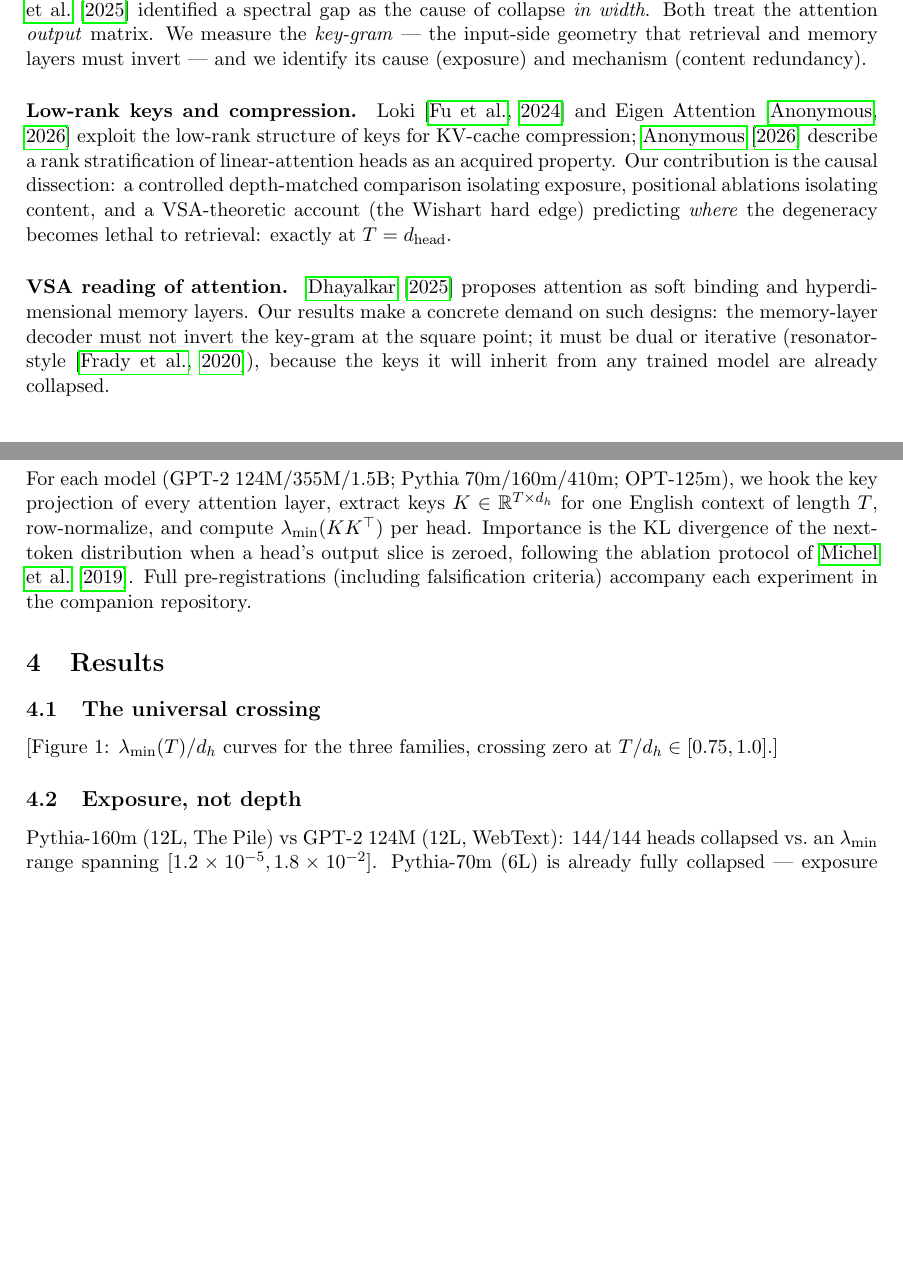
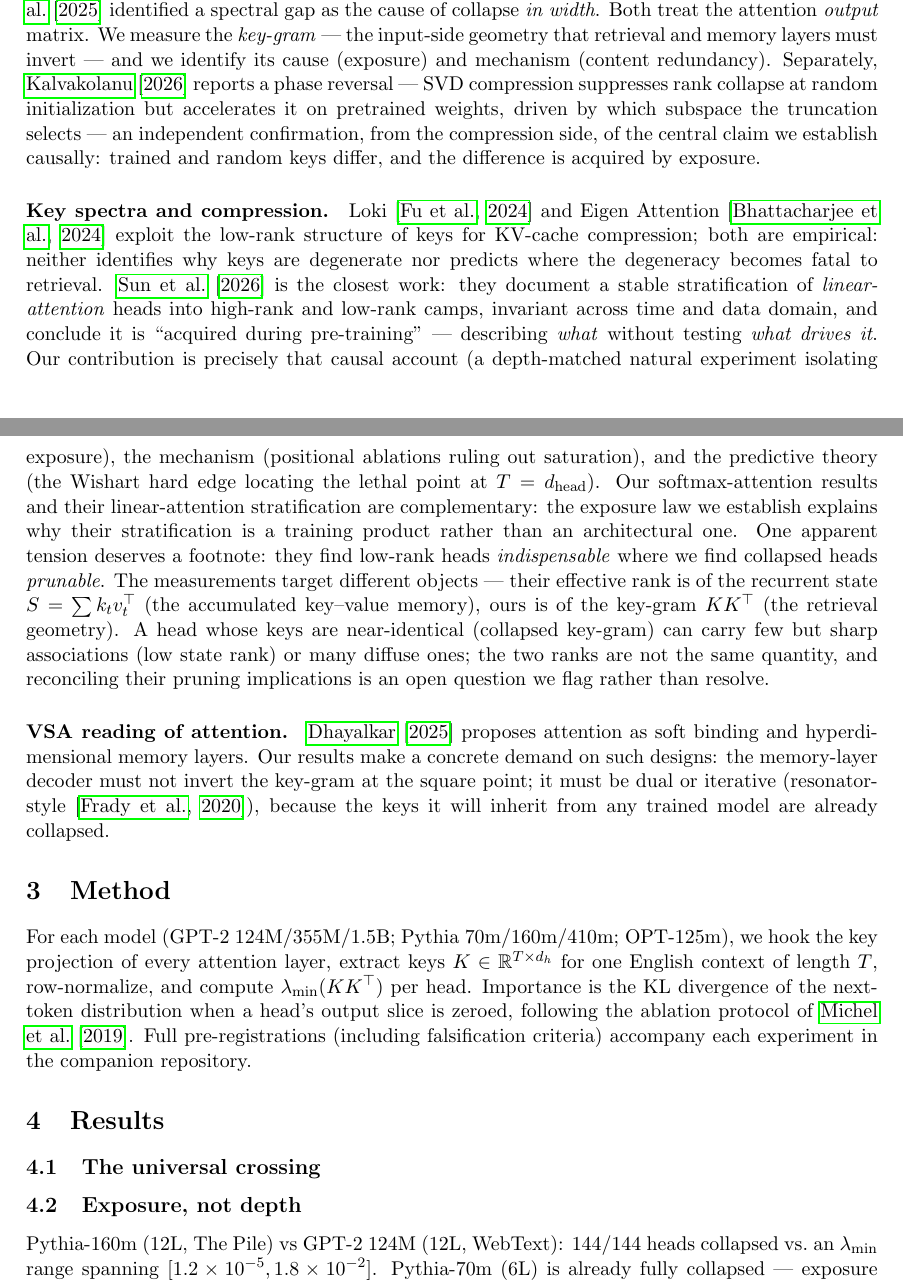
Before and after one commit to Rylow999/fhrr-rho-collapse, a LaTeX paper (paper_v2/main.tex): two parts of pages 2 and 3 of 4 before the commit and two parts of pages 2 and 3 of 6 after it, joined at a grey line, cut so that both start at the same text, the shorter picture padded with empty space. Compiled offline with pdfLaTeX.

Commit message:
Figuras 1-3 (cruce universal, ley de exposicion, criterio poda) + related work a fondo: State Rank Stratification leido completo (posicionamiento: ellos describen QUE, nosotros damos POR QUE + mecanismo + teoria; tension aparente low-vital vs collapsed-prunable = targets distintos, footnote en el paper); Phase Reversal integrado como confirmacion independiente; README reorganizado (audit fusionado en tabla Evidence unificada)

```diff
--- a/paper_v2/main.tex
+++ b/paper_v2/main.tex
@@ -113,15 +113,37 @@ spectral gap as the cause of collapse \emph{in width}. Both treat the
 attention \emph{output} matrix. We measure the \emph{key-gram} --- the
 input-side geometry that retrieval and memory layers must invert --- and
 we identify its cause (exposure) and mechanism (content redundancy).
+Separately, \citet{kalvakolanu2026phase} reports a phase reversal ---
+SVD compression suppresses rank collapse at random initialization but
+accelerates it on pretrained weights, driven by which subspace the
+truncation selects --- an independent confirmation, from the compression
+side, of the central claim we establish causally: trained and random keys
+differ, and the difference is acquired by exposure.
 
-\paragraph{Low-rank keys and compression.} Loki \citep{loki2024} and Eigen
-Attention \citep{eigenattn2024} exploit the low-rank structure of keys for
-KV-cache compression; \citet{staterank2026} describe a rank stratification
-of linear-attention heads as an acquired property. Our contribution is the
-causal dissection: a controlled depth-matched comparison isolating
-exposure, positional ablations isolating content, and a VSA-theoretic
-account (the Wishart hard edge) predicting \emph{where} the degeneracy
-becomes lethal to retrieval: exactly at $T = d_{\text{head}}$.
+\paragraph{Key spectra and compression.} Loki \citep{loki2024} and Eigen
+Attention \citep{eigenattn2024} exploit the low-rank structure of keys
+for KV-cache compression; both are empirical: neither identifies why keys
+are degenerate nor predicts where the degeneracy becomes fatal to
+retrieval. \citet{staterank2026} is the closest work: they document a
+stable stratification of \emph{linear-attention} heads into high-rank and
+low-rank camps, invariant across time and data domain, and conclude it is
+``acquired during pre-training'' --- describing \emph{what} without testing
+\emph{what drives it}. Our contribution is precisely that causal account
+(a depth-matched natural experiment isolating exposure), the mechanism
+(positional ablations ruling out saturation), and the predictive theory
+(the Wishart hard edge locating the lethal point at $T = d_{\text{head}}$).
+Our softmax-attention results and their linear-attention stratification
+are complementary: the exposure law we establish explains why their
+stratification is a training product rather than an architectural one.
+One apparent tension deserves a footnote: they find low-rank heads
+\emph{indispensable} where we find collapsed heads \emph{prunable}. The
+measurements target different objects --- their effective rank is of the
+recurrent state $S = \sum k_t v_t^\top$ (the accumulated key--value
+memory), ours is of the key-gram $K K^\top$ (the retrieval geometry). A
+head whose keys are near-identical (collapsed key-gram) can carry few but
+sharp associations (low state rank) or many diffuse ones; the two ranks
+are not the same quantity, and reconciling their pruning implications is
+an open question we flag rather than resolve.
 
 \paragraph{VSA reading of attention.} \citet{dhayalkar2025binding} proposes
 attention as soft binding and hyperdimensional memory layers. Our results
@@ -145,5 +167,3 @@ companion repository.
 \section{Results}
 
 \subsection{The universal crossing}
-[Figure 1: $\lambda_{\min}(T)/d_h$ curves for the three families,
-crossing zero at $T/d_h \in [0.75, 1.0]$.]
@@ -150,2 +177,4 @@ crossing zero at $T/d_h \in [0.75, 1.0]$.]
+\label{fig:crossing}
+\end{figure}
 
 \subsection{Exposure, not depth}
@@ -152,3 +187,5 @@ crossing zero at $T/d_h \in [0.75, 1.0]$.]
+\label{fig:exposure}
+\end{figure}
 Pythia-160m (12L, The Pile) vs GPT-2 124M (12L, WebText): 144/144 heads
 collapsed vs.\ an $\lambda_{\min}$ range spanning $[1.2\times 10^{-5},
 1.8\times 10^{-2}]$. Pythia-70m (6L) is already fully collapsed ---
```
Also changed, not shown: README.md, paper_v2/fig1_crossing.png (added), paper_v2/fig2_exposure.png (added), paper_v2/fig3_pruning.png (added), paper_v2/main.pdf, paper_v2/main.tex (38 more changed lines).
